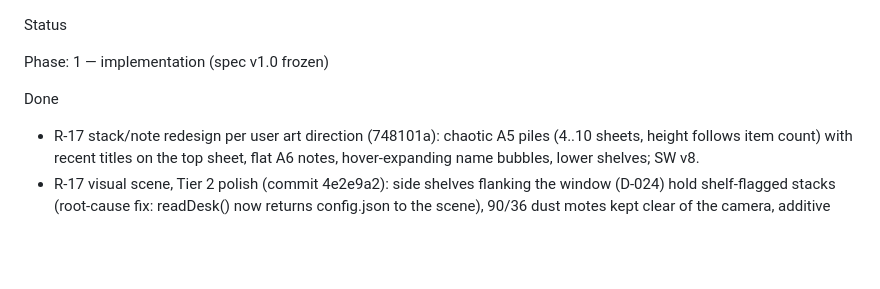
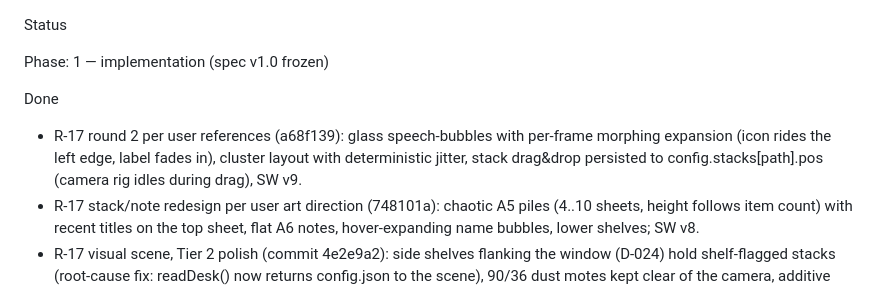
Before and after one commit to romanemp-dev/oceanview, a Markdown page: docs/status.md, the part around the change. Drawn GitHub-style; blank space fills up the shorter version.

Commit message:
docs: status/handoff for bubble morph + drag round

```diff
--- a/docs/status.md
+++ b/docs/status.md
@@ -3,6 +3,10 @@ Status
 Phase: 1 — implementation (spec v1.0 frozen)
 
 Done
+- R-17 round 2 per user references (a68f139): glass speech-bubbles with
+  per-frame morphing expansion (icon rides the left edge, label fades in),
+  cluster layout with deterministic jitter, stack drag&drop persisted to
+  config.stacks[path].pos (camera rig idles during drag), SW v9.
 - R-17 stack/note redesign per user art direction (748101a): chaotic A5
   piles (4..10 sheets, height follows item count) with recent titles on the
   top sheet, flat A6 notes, hover-expanding name bubbles, lower shelves;
```
Also changed, not shown: HANDOFF.md (+5 -0 lines).
